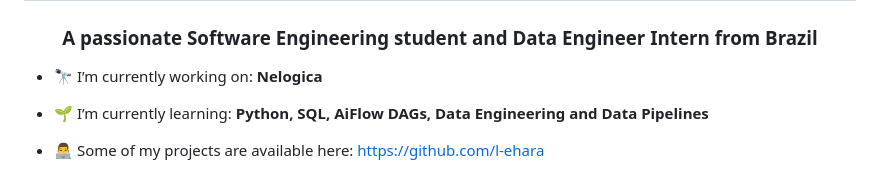
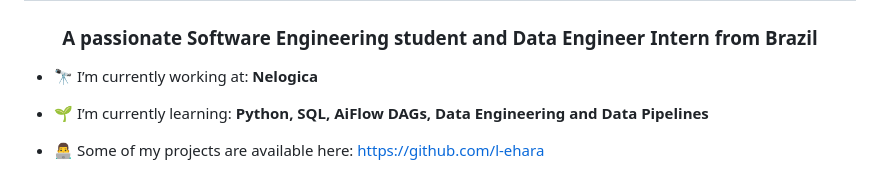
Before and after one commit to l-ehara/l-ehara, a Markdown page: README.md, the part around the change. Drawn GitHub-style.

```diff
--- a/README.md
+++ b/README.md
@@ -1,7 +1,7 @@
 <h1 align="center">Hi 👋, I'm Lucas Ehara</h1>
 <h3 align="center">A passionate Software Engineering student and Data Engineer Intern from Brazil</h3>
 
-- 🔭 I’m currently working on: **Nelogica**
+- 🔭 I’m currently working at: **Nelogica**
 
 - 🌱 I’m currently learning: **Python, SQL, AiFlow DAGs, Data Engineering and Data Pipelines**
 
```
